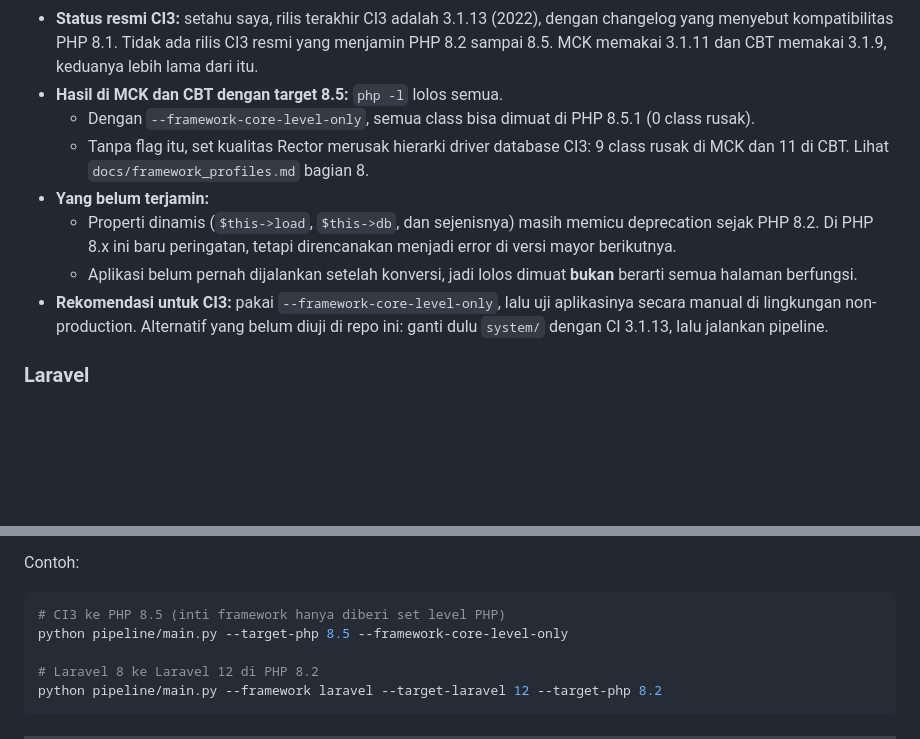
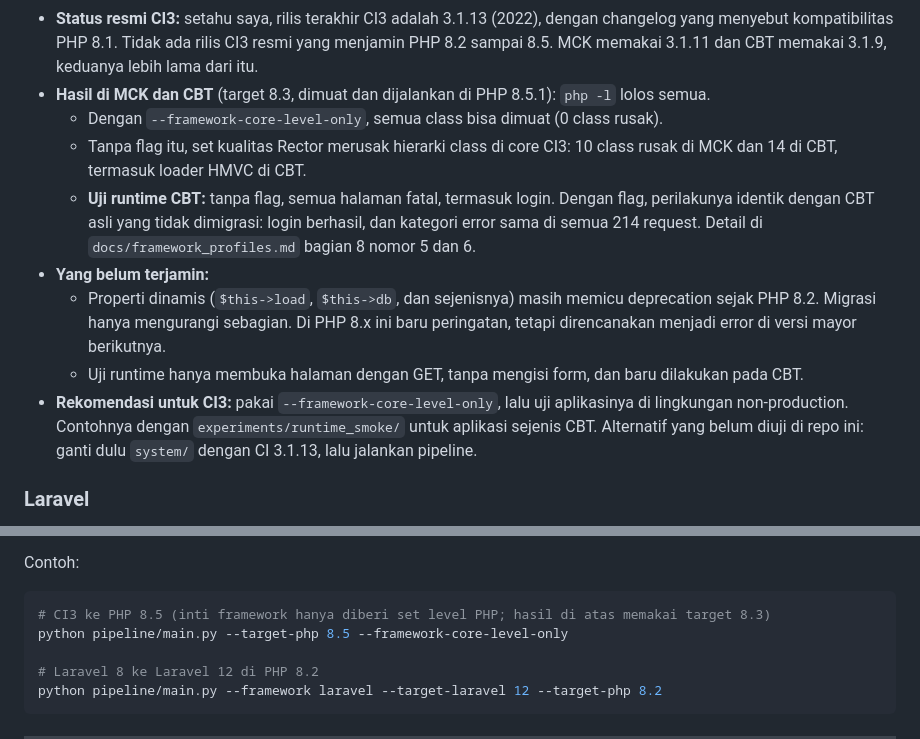
Before and after one commit to MFarrelAkbar1/skripsi-php-migration, a Markdown page: README.md, 2 parts joined by grey strips. Drawn GitHub-style; blank space fills up the shorter version.

Commit message:
readme-update

````diff
--- a/README.md
+++ b/README.md
@@ -325,19 +325,22 @@ migrasi CI3 ke CI4.
 - **Status resmi CI3:** setahu saya, rilis terakhir CI3 adalah 3.1.13 (2022), dengan changelog yang
   menyebut kompatibilitas PHP 8.1. Tidak ada rilis CI3 resmi yang menjamin PHP 8.2 sampai 8.5. MCK
   memakai 3.1.11 dan CBT memakai 3.1.9, keduanya lebih lama dari itu.
-- **Hasil di MCK dan CBT dengan target 8.5:** `php -l` lolos semua.
-  - Dengan `--framework-core-level-only`, semua class bisa dimuat di PHP 8.5.1 (0 class rusak).
-  - Tanpa flag itu, set kualitas Rector merusak hierarki driver database CI3: 9 class rusak di MCK
-    dan 11 di CBT. Lihat `docs/framework_profiles.md` bagian 8.
+- **Hasil di MCK dan CBT** (target 8.3, dimuat dan dijalankan di PHP 8.5.1): `php -l` lolos semua.
+  - Dengan `--framework-core-level-only`, semua class bisa dimuat (0 class rusak).
+  - Tanpa flag itu, set kualitas Rector merusak hierarki class di core CI3: 10 class rusak di MCK
+    dan 14 di CBT, termasuk loader HMVC di CBT.
+  - **Uji runtime CBT:** tanpa flag, semua halaman fatal, termasuk login. Dengan flag, perilakunya
+    identik dengan CBT asli yang tidak dimigrasi: login berhasil, dan kategori error sama di semua
+    214 request. Detail di `docs/framework_profiles.md` bagian 8 nomor 5 dan 6.
 - **Yang belum terjamin:**
   - Properti dinamis (`$this->load`, `$this->db`, dan sejenisnya) masih memicu deprecation sejak
-    PHP 8.2. Di PHP 8.x ini baru peringatan, tetapi direncanakan menjadi error di versi mayor
-    berikutnya.
-  - Aplikasi belum pernah dijalankan setelah konversi, jadi lolos dimuat **bukan** berarti semua
-    halaman berfungsi.
-- **Rekomendasi untuk CI3:** pakai `--framework-core-level-only`, lalu uji aplikasinya secara
-  manual di lingkungan non-production. Alternatif yang belum diuji di repo ini: ganti dulu
-  `system/` dengan CI 3.1.13, lalu jalankan pipeline.
+    PHP 8.2. Migrasi hanya mengurangi sebagian. Di PHP 8.x ini baru peringatan, tetapi
+    direncanakan menjadi error di versi mayor berikutnya.
+  - Uji runtime hanya membuka halaman dengan GET, tanpa mengisi form, dan baru dilakukan pada CBT.
+- **Rekomendasi untuk CI3:** pakai `--framework-core-level-only`, lalu uji aplikasinya di
+  lingkungan non-production. Contohnya dengan `experiments/runtime_smoke/` untuk aplikasi
+  sejenis CBT. Alternatif yang belum diuji di repo ini: ganti dulu `system/` dengan CI 3.1.13,
+  lalu jalankan pipeline.
 
 ### Laravel
 
@@ -372,7 +375,7 @@ baru, Laravel-nya juga harus dinaikkan. Pipeline menangani ini dengan `--target-
 Contoh:
 
 ```bash
-# CI3 ke PHP 8.5 (inti framework hanya diberi set level PHP)
+# CI3 ke PHP 8.5 (inti framework hanya diberi set level PHP; hasil di atas memakai target 8.3)
 python pipeline/main.py --target-php 8.5 --framework-core-level-only
 
 # Laravel 8 ke Laravel 12 di PHP 8.2
````
